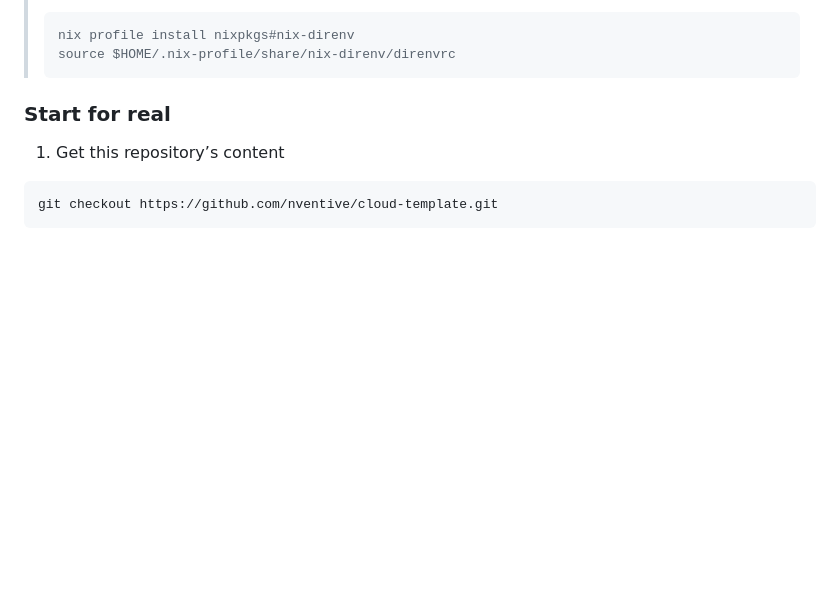
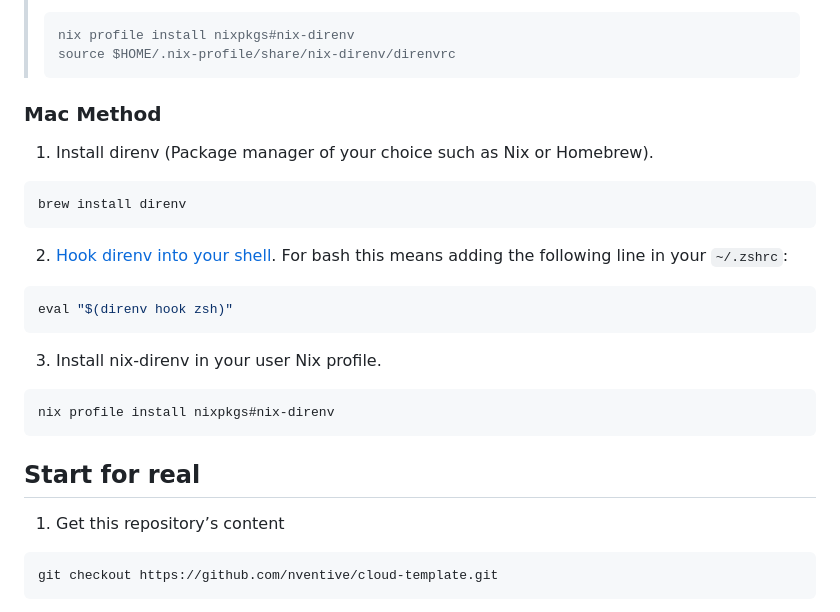
Before and after one commit to nventive/cloud-template, a Markdown page: README.md, the part around one of its changes. Rendered like a GitHub page; blank space fills up the shorter version.

````diff
--- a/README.md
+++ b/README.md
@@ -86,7 +63,22 @@ For direnv, the best way would be [via home-manager](https://github.com/nix-comm
 > source $HOME/.nix-profile/share/nix-direnv/direnvrc
 > ```
 
-### Start for real
+### Mac Method
+ 1. Install direnv (Package manager of your choice such as Nix or Homebrew).
+ ```console
+ brew install direnv
+ ```
+ 2. [Hook direnv into your shell](https://direnv.net/docs/hook.html). For bash this means adding the following line in your `~/.zshrc`:
+ ```bash
+ eval "$(direnv hook zsh)"
+ ```
+ 3. Install nix-direnv in your user Nix profile.
+ ```console
+ nix profile install nixpkgs#nix-direnv
+ ```
+
+
+## Start for real
 
 1. Get this repository’s content
 ```console
````
Also changed, not shown: other parts of README.md (+10 -41 lines).
